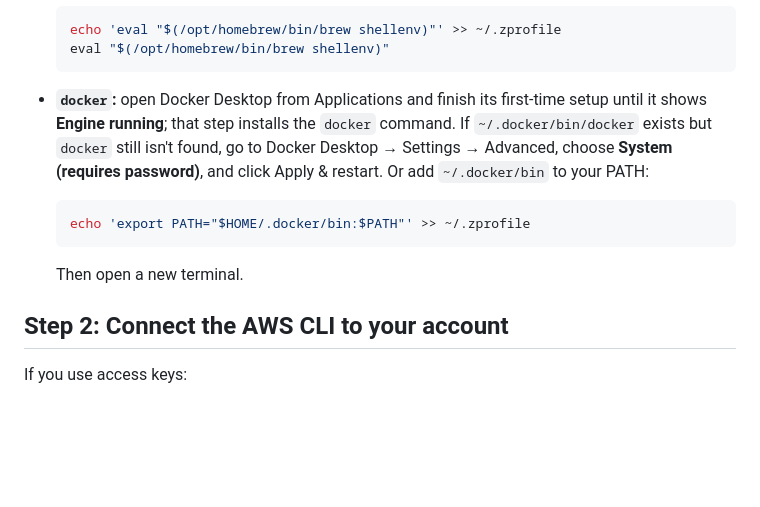
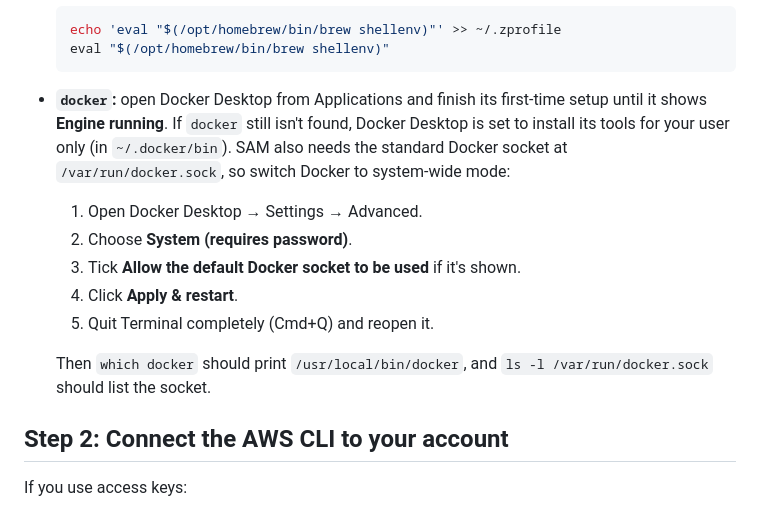
Before and after one commit to rusk2ua/10ghz-web-logger-analyzer, a Markdown page: docs/AWS_DEPLOY.md, the part around the change. GitHub-like rendering; blank space fills up the shorter version.

Commit message:
Docs: recommend system-wide Docker Desktop install for SAM
A user-only Docker Desktop install leaves docker off PATH and may not
expose /var/run/docker.sock, which SAM needs to build the image.

Co-Authored-By: Claude Opus 5.5 <noreply@anthropic.com>
Claude-Session: https://claude.ai/code/session_013341CNDi8jMK16XEoJ7Ns9

````diff
--- a/docs/AWS_DEPLOY.md
+++ b/docs/AWS_DEPLOY.md
@@ -83,16 +83,18 @@ If `sam` or `docker` says `command not found`:
   ```
 
 - **`docker`:** open Docker Desktop from Applications and finish its first-time setup
-  until it shows **Engine running**; that step installs the `docker` command. If
-  `~/.docker/bin/docker` exists but `docker` still isn't found, go to Docker Desktop →
-  Settings → Advanced, choose **System (requires password)**, and click Apply & restart.
-  Or add `~/.docker/bin` to your PATH:
+  until it shows **Engine running**. If `docker` still isn't found, Docker Desktop is set
+  to install its tools for your user only (in `~/.docker/bin`). SAM also needs the
+  standard Docker socket at `/var/run/docker.sock`, so switch Docker to system-wide
+  mode:
+  1. Open Docker Desktop → Settings → Advanced.
+  2. Choose **System (requires password)**.
+  3. Tick **Allow the default Docker socket to be used** if it's shown.
+  4. Click **Apply & restart**.
+  5. Quit Terminal completely (Cmd+Q) and reopen it.
 
-  ```bash
-  echo 'export PATH="$HOME/.docker/bin:$PATH"' >> ~/.zprofile
-  ```
-
-  Then open a new terminal.
+  Then `which docker` should print `/usr/local/bin/docker`, and
+  `ls -l /var/run/docker.sock` should list the socket.
 
 ## Step 2: Connect the AWS CLI to your account
 
````
